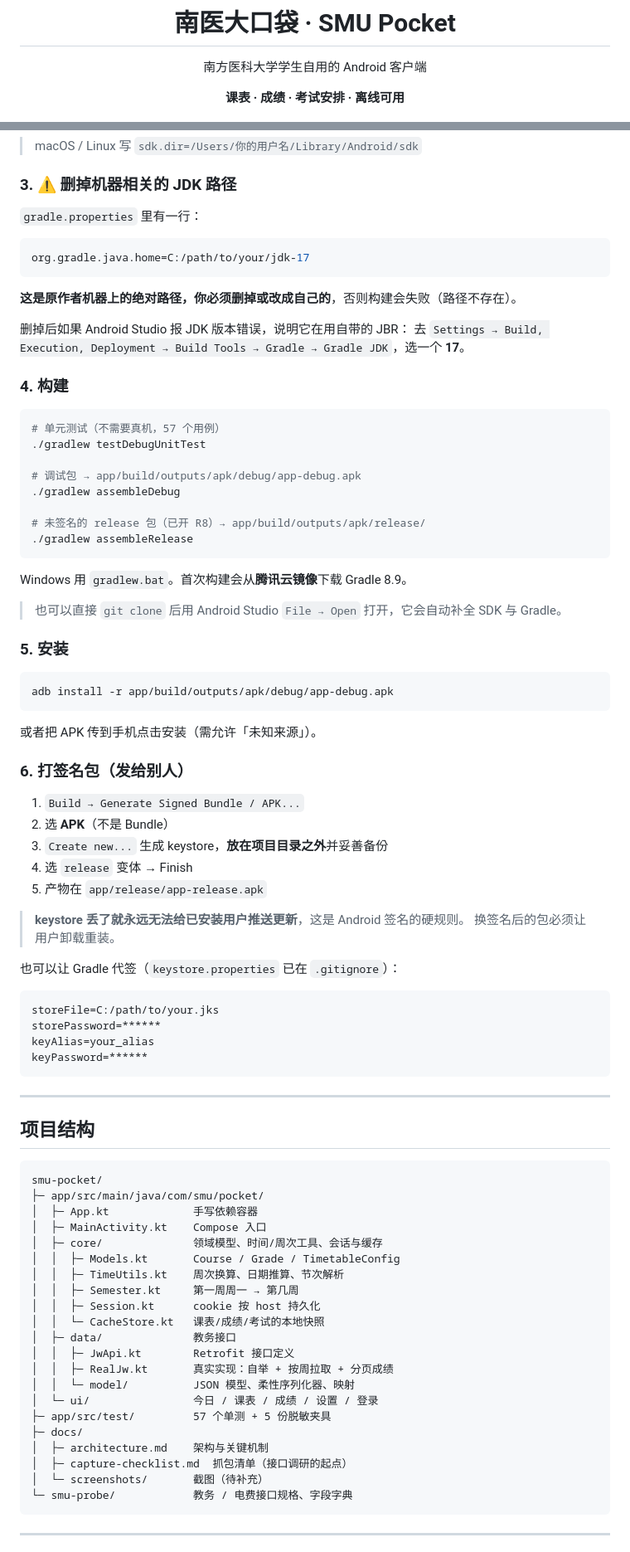
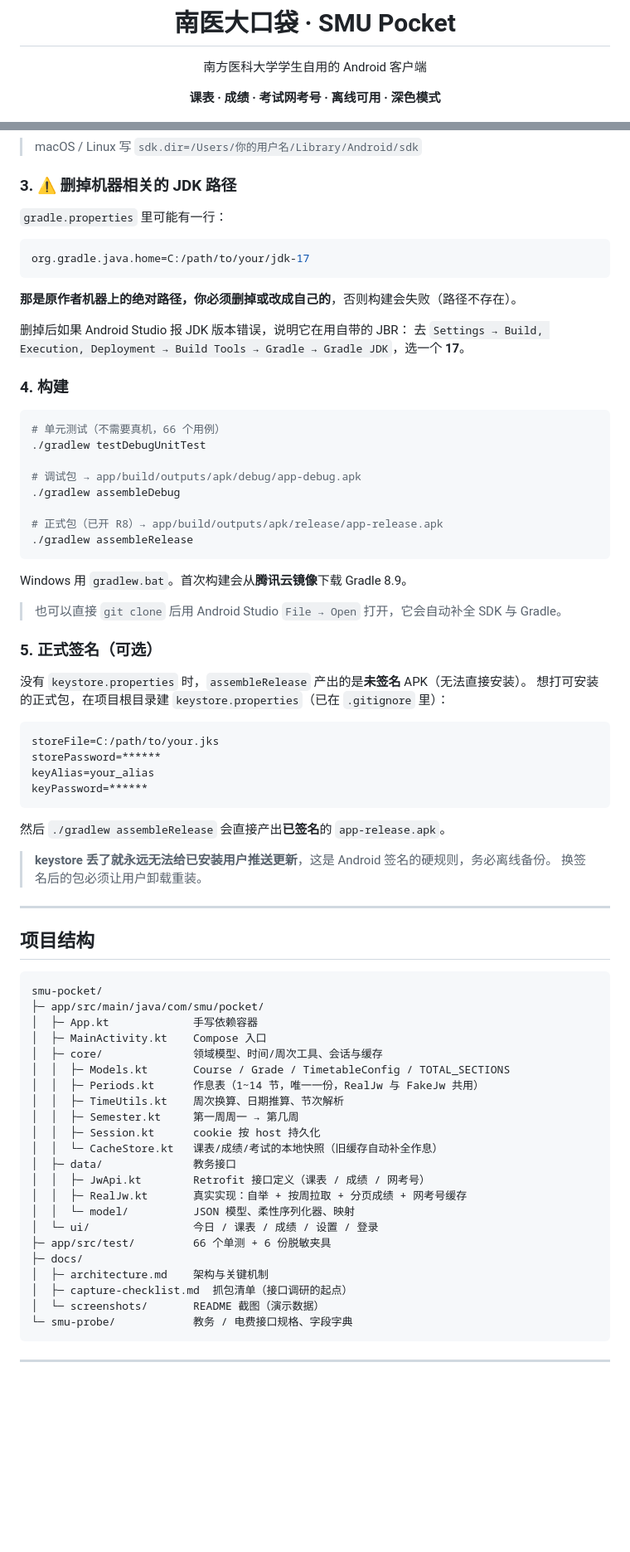
Before and after one commit to 1812355417/smu-pocket, a Markdown page: README.md, 2 parts joined by grey strips. Shown at 83% size. GitHub-like rendering; blank space fills up the shorter version.

````diff
--- a/README.md
+++ b/README.md
@@ -4,7 +4,7 @@
 
 南方医科大学学生自用的 Android 客户端
 
-**课表 · 成绩 · 考试安排 · 离线可用**
+**课表 · 成绩 · 考试网考号 · 离线可用 · 深色模式**
 
 ![Android](https://img.shields.io/badge/Android-8.0%2B-3DDC84?logo=android&logoColor=white)
 ![Kotlin](https://img.shields.io/badge/Kotlin-2.0.21-7F52FF?logo=kotlin&logoColor=white)
@@ -113,13 +118,13 @@ sdk.dir=C\:\\Users\\你的用户名\\AppData\\Local\\Android\\Sdk
 
 ### 3. ⚠️ 删掉机器相关的 JDK 路径
 
-`gradle.properties` 里有一行：
+`gradle.properties` 里可能有一行：
 
 ```properties
 org.gradle.java.home=C:/path/to/your/jdk-17
 ```
 
-**这是原作者机器上的绝对路径，你必须删掉或改成自己的**，否则构建会失败（路径不存在）。
+**那是原作者机器上的绝对路径，你必须删掉或改成自己的**，否则构建会失败（路径不存在）。
 
 删掉后如果 Android Studio 报 JDK 版本错误，说明它在用自带的 JBR：
 去 `Settings → Build, Execution, Deployment → Build Tools → Gradle → Gradle JDK`，选一个 **17**。
@@ -127,13 +132,13 @@ org.gradle.java.home=C:/path/to/your/jdk-17
 ### 4. 构建
 
 ```bash
-# 单元测试（不需要真机，57 个用例）
+# 单元测试（不需要真机，66 个用例）
 ./gradlew testDebugUnitTest
 
 # 调试包 → app/build/outputs/apk/debug/app-debug.apk
 ./gradlew assembleDebug
 
-# 未签名的 release 包（已开 R8）→ app/build/outputs/apk/release/
+# 正式包（已开 R8）→ app/build/outputs/apk/release/app-release.apk
 ./gradlew assembleRelease
 ```
 
@@ -141,26 +146,10 @@ Windows 用 `gradlew.bat`。首次构建会从**腾讯云镜像**下载 Gradle 8
 
 > 也可以直接 `git clone` 后用 Android Studio `File → Open` 打开，它会自动补全 SDK 与 Gradle。
 
-### 5. 安装
+### 5. 正式签名（可选）
 
-```bash
-adb install -r app/build/outputs/apk/debug/app-debug.apk
-```
-
-或者把 APK 传到手机点击安装（需允许「未知来源」）。
-
-### 6. 打签名包（发给别人）
-
-1. `Build → Generate Signed Bundle / APK...`
-2. 选 **APK**（不是 Bundle）
-3. `Create new...` 生成 keystore，**放在项目目录之外**并妥善备份
-4. 选 `release` 变体 → Finish
-5. 产物在 `app/release/app-release.apk`
-
-> **keystore 丢了就永远无法给已安装用户推送更新**，这是 Android 签名的硬规则。
-> 换签名后的包必须让用户卸载重装。
-
-也可以让 Gradle 代签（`keystore.properties` 已在 `.gitignore`）：
+没有 `keystore.properties` 时，`assembleRelease` 产出的是**未签名** APK（无法直接安装）。
+想打可安装的正式包，在项目根目录建 `keystore.properties`（已在 `.gitignore` 里）：
 
 ```properties
 storeFile=C:/path/to/your.jks
@@ -168,6 +157,11 @@ storePassword=******
 keyAlias=your_alias
 keyPassword=******
 ```
+
+然后 `./gradlew assembleRelease` 会直接产出**已签名**的 `app-release.apk`。
+
+> **keystore 丢了就永远无法给已安装用户推送更新**，这是 Android 签名的硬规则，务必离线备份。
+> 换签名后的包必须让用户卸载重装。
 
 ---
 
@@ -179,21 +173,22 @@ smu-pocket/
 │  ├─ App.kt             手写依赖容器
 │  ├─ MainActivity.kt    Compose 入口
 │  ├─ core/              领域模型、时间/周次工具、会话与缓存
-│  │  ├─ Models.kt       Course / Grade / TimetableConfig
+│  │  ├─ Models.kt       Course / Grade / TimetableConfig / TOTAL_SECTIONS
+│  │  ├─ Periods.kt      作息表（1~14 节，唯一一份，RealJw 与 FakeJw 共用）
 │  │  ├─ TimeUtils.kt    周次换算、日期推算、节次解析
 │  │  ├─ Semester.kt     第一周周一 → 第几周
 │  │  ├─ Session.kt      cookie 按 host 持久化
-│  │  └─ CacheStore.kt   课表/成绩/考试的本地快照
+│  │  └─ CacheStore.kt   课表/成绩/考试的本地快照（旧缓存自动补全作息）
 │  ├─ data/              教务接口
-│  │  ├─ JwApi.kt        Retrofit 接口定义
-│  │  ├─ RealJw.kt       真实实现：自举 + 按周拉取 + 分页成绩
+│  │  ├─ JwApi.kt        Retrofit 接口定义（课表 / 成绩 / 网考号）
+│  │  ├─ RealJw.kt       真实实现：自举 + 按周拉取 + 分页成绩 + 网考号缓存
 │  │  └─ model/          JSON 模型、柔性序列化器、映射
 │  └─ ui/                今日 / 课表 / 成绩 / 设置 / 登录
-├─ app/src/test/         57 个单测 + 5 份脱敏夹具
+├─ app/src/test/         66 个单测 + 6 份脱敏夹具
 ├─ docs/
 │  ├─ architecture.md    架构与关键机制
 │  ├─ capture-checklist.md  抓包清单（接口调研的起点）
-│  └─ screenshots/       截图（待补充）
+│  └─ screenshots/       README 截图（演示数据）
 └─ smu-probe/            教务 / 电费接口规格、字段字典
 ```
 
````
Also changed, not shown: other parts of README.md (+82 -33 lines), docs/screenshots/grades.png (added), docs/screenshots/schedule.png (added), docs/screenshots/settings.png (added), docs/screenshots/today.png (added), 1 other file.
